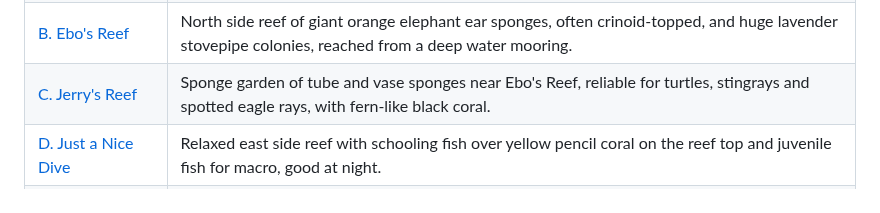
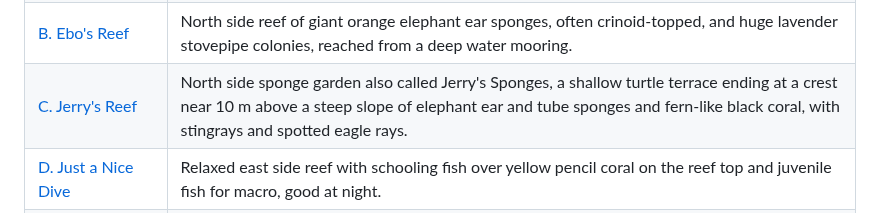
Before and after one commit to keymaker-byte/scuba-ai, a Markdown page: regions/bonaire/bonaire.md, the part around the change. GitHub-like rendering.

Commit message:
bonaire: C. Jerry's Reef rebuilt
Co-Authored-By: Claude Opus 5.5 <noreply@anthropic.com>

```diff
--- a/regions/bonaire/bonaire.md
+++ b/regions/bonaire/bonaire.md
@@ -101,7 +101,7 @@ SCTLD precaution applies uniformly across the park: disinfect before, between an
 | [Turtle City](sites/turtle-city.md) | East coast boat dive south of the mouth of Lac Bay, a broad shallow plateau of sea fan fields and soft coral out to a reef edge at about 10 m, where dozens of green turtles rest in the reef crevices, on the sand and at a cleaning station, with spotted eagle rays, stingrays and green morays. |
 | [A. No Name Beach](sites/a-no-name-beach.md) | Klein Bonaire's best known beach and only walk-in entry, with yellow headed jawfish and sailfin blennies in the rubble shallows and turtles on the reef. |
 | [B. Ebo's Reef](sites/b-ebos-reef.md) | North side reef of giant orange elephant ear sponges, often crinoid-topped, and huge lavender stovepipe colonies, reached from a deep water mooring. |
-| [C. Jerry's Reef](sites/c-jerrys-reef.md) | Sponge garden of tube and vase sponges near Ebo's Reef, reliable for turtles, stingrays and spotted eagle rays, with fern-like black coral. |
+| [C. Jerry's Reef](sites/c-jerrys-reef.md) | North side sponge garden also called Jerry's Sponges, a shallow turtle terrace ending at a crest near 10 m above a steep slope of elephant ear and tube sponges and fern-like black coral, with stingrays and spotted eagle rays. |
 | [D. Just a Nice Dive](sites/d-just-a-nice-dive.md) | Relaxed east side reef with schooling fish over yellow pencil coral on the reef top and juvenile fish for macro, good at night. |
 | [E. Nearest Point](sites/e-nearest-point.md) | Klein Bonaire's closest point to Bonaire, a gentle slope to huge mountain coral heads at the drop-off with black coral and tube sponges deeper, among the Caribbean's healthiest coral. |
 | [F. Keepsake](sites/f-keepsake.md) | Lightly documented twin reef with sponge gardens and stingrays. |
```
Also changed, not shown: 1 other file.
